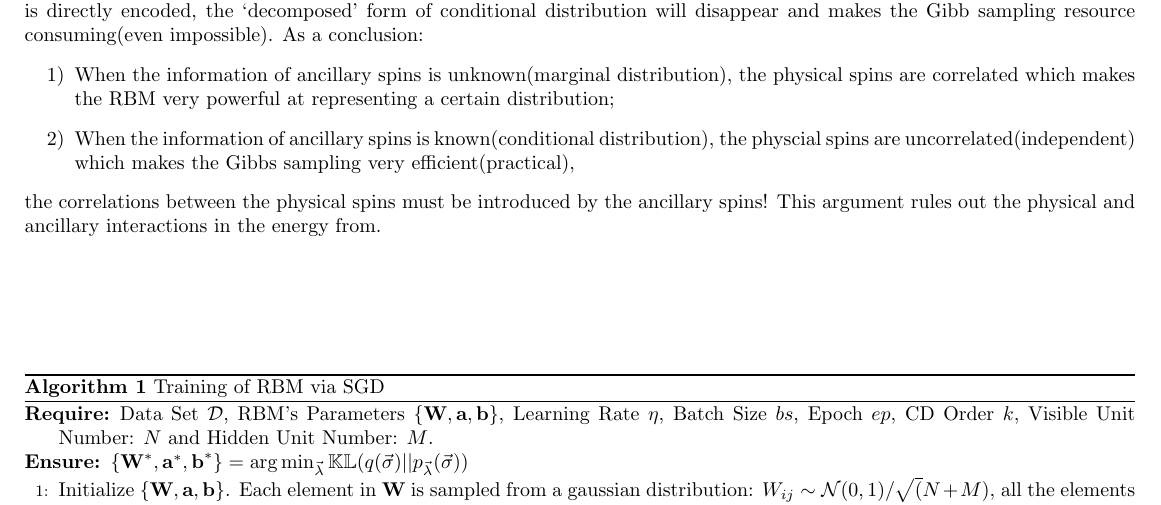
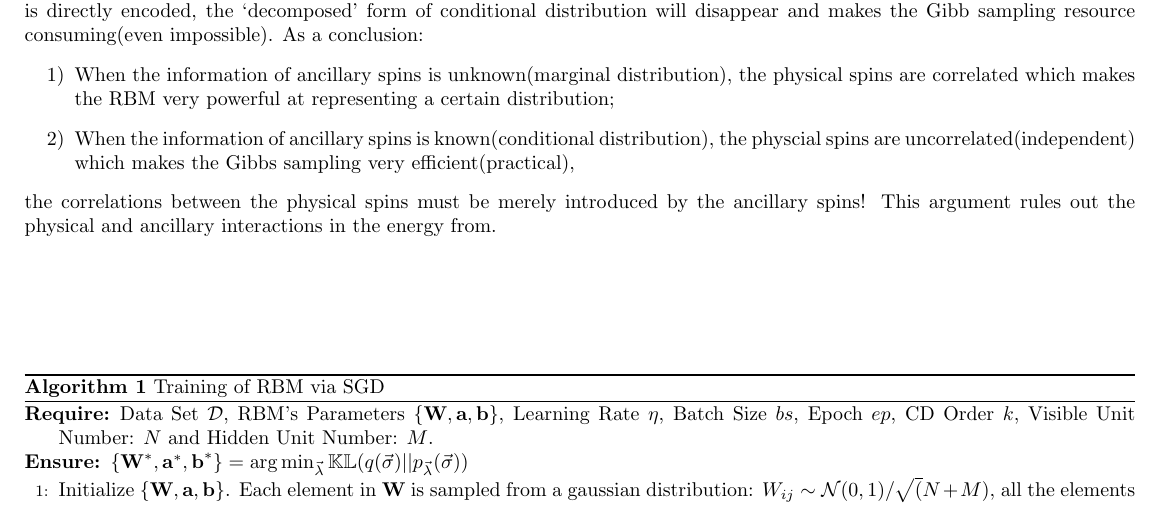
Before and after one commit to Qqamber/RBM-Thermodynamics, a LaTeX document (draft/rbm.tex): part of page 5 of 5, cut so that both start at the same text. Compiled offline with pdfLaTeX.

Commit message:
updated Oct-10-2020

```diff
--- a/draft/rbm.tex
+++ b/draft/rbm.tex
@@ -336,7 +336,7 @@ As a conclusion:
 	When the information of ancillary spins is known(conditional distribution),
 	the physcial spins are uncorrelated(independent) which makes the Gibbs sampling very efficient(practical),
 \end{itemize}
-the correlations between the physical spins must be introduced by the ancillary spins! This argument rules out
+the correlations between the physical spins must be merely introduced by the ancillary spins! This argument rules out
 the physical and ancillary interactions in the energy from.
 
 \vskip 2cm
```
Also changed, not shown: draft/rbm.pdf, 1 other file.
